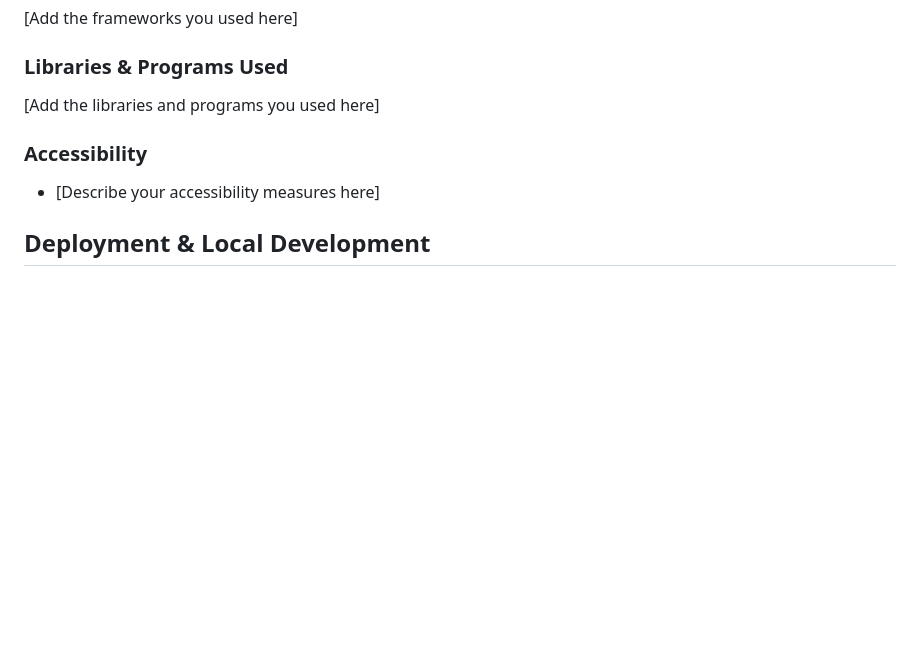
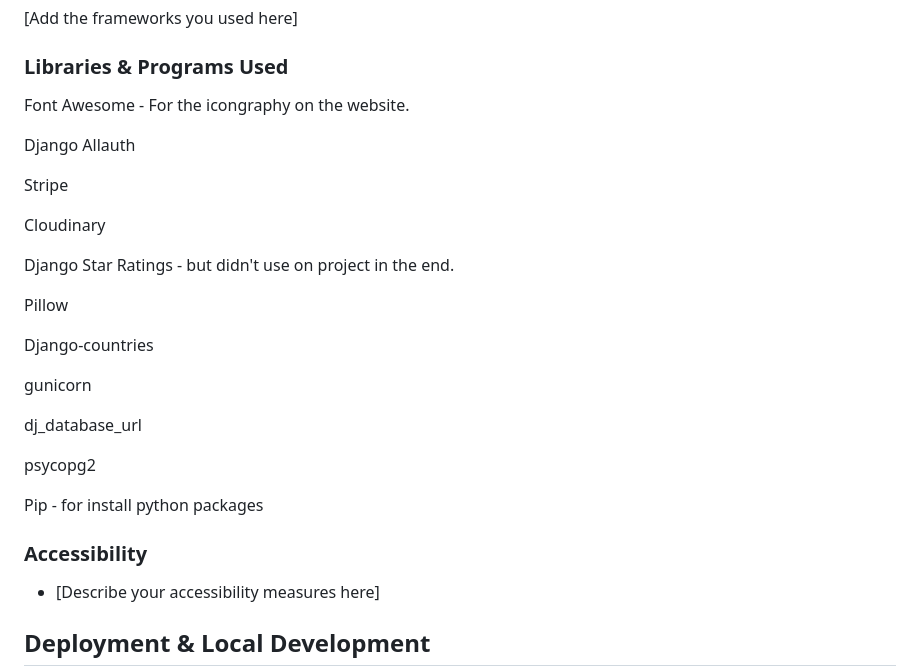
Before and after one commit to RichBurman/highlands_project5, a Markdown page: README.md, the part around the change. GitHub-like rendering; blank space fills up the shorter version.

Commit message:
Add Libraries and Programs to README

```diff
--- a/README.md
+++ b/README.md
@@ -142,7 +142,27 @@ Google Dev Tools - To troubleshoot and test features, solve issues with responsi
 
 ### Libraries & Programs Used
 
-[Add the libraries and programs you used here]
+Font Awesome - For the icongraphy on the website.
+
+Django Allauth
+
+Stripe
+
+Cloudinary
+
+Django Star Ratings - but didn't use on project in the end.
+
+Pillow
+
+Django-countries
+
+gunicorn
+
+dj_database_url
+
+psycopg2
+
+Pip - for install python packages
 
 ### Accessibility
 
```
